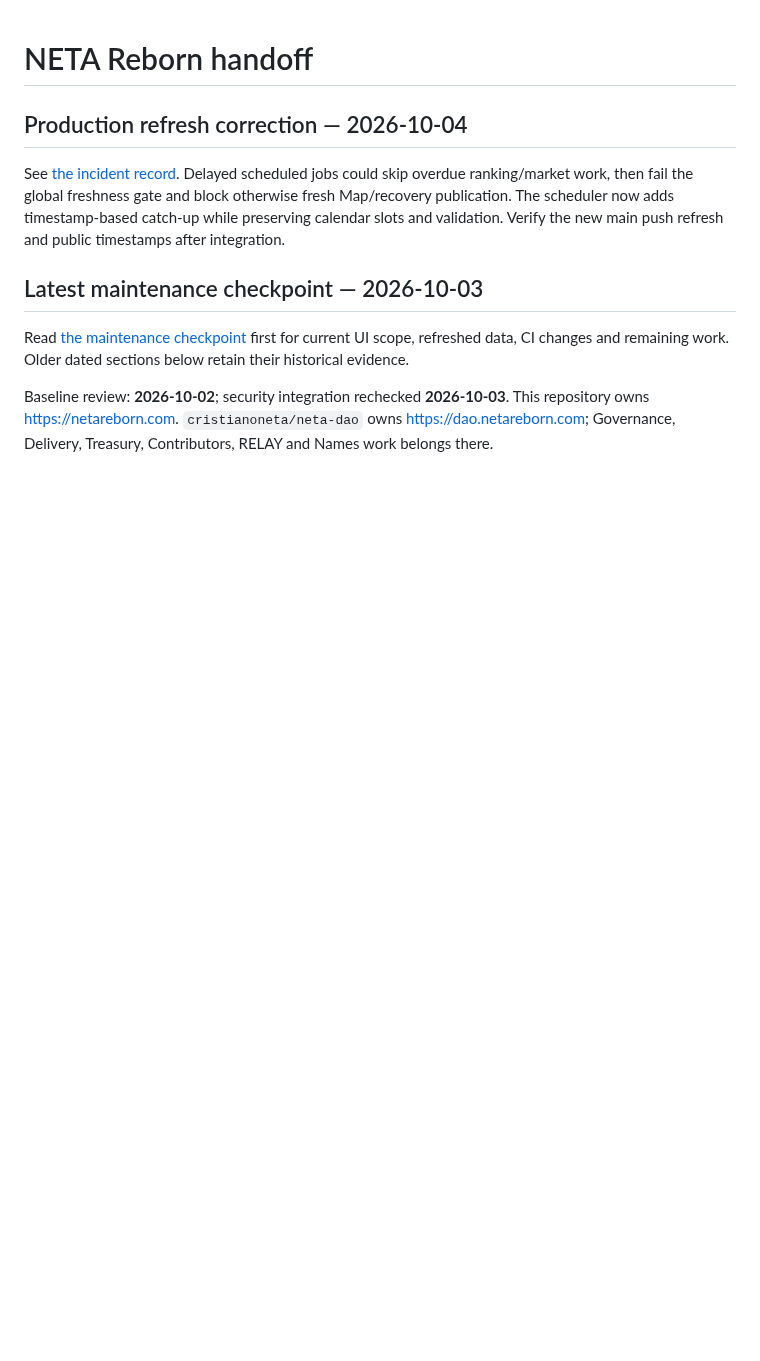
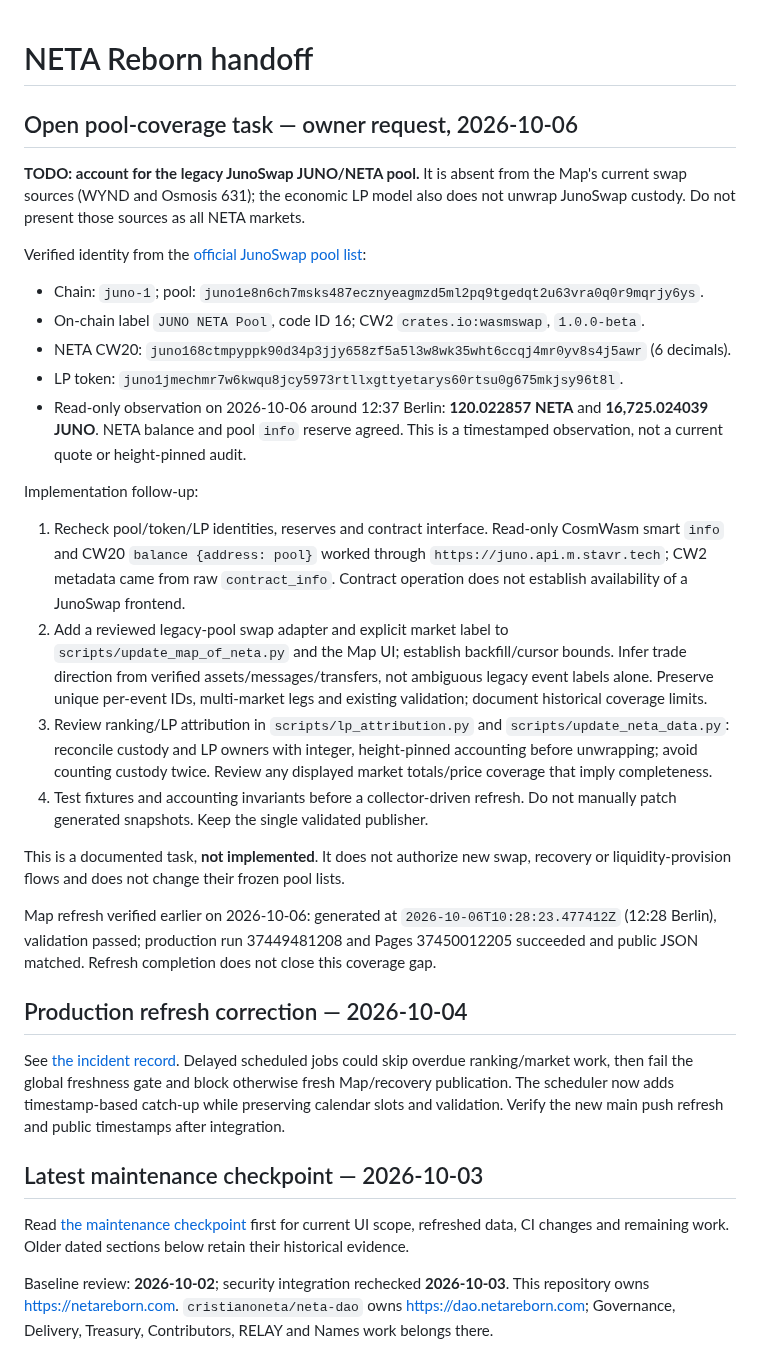
Before and after one commit to cristianoneta/neta-website, a Markdown page: HANDOFF.md, the part around the change. Drawn GitHub-style; blank space fills up the shorter version.

Commit message:
docs: track missing legacy JunoSwap pool coverage

```diff
--- a/HANDOFF.md
+++ b/HANDOFF.md
@@ -1,4 +1,43 @@
 # NETA Reborn handoff
+
+## Open pool-coverage task — owner request, 2026-10-06
+
+**TODO: account for the legacy JunoSwap JUNO/NETA pool.** It is absent from the
+Map's current swap sources (WYND and Osmosis 631); the economic LP model also does
+not unwrap JunoSwap custody. Do not present those sources as all NETA markets.
+
+Verified identity from the [official JunoSwap pool list](https://github.com/CosmosContracts/junoswap-asset-list/blob/main/pools_list.json):
+- Chain: `juno-1`; pool: `juno1e8n6ch7msks487ecznyeagmzd5ml2pq9tgedqt2u63vra0q0r9mqrjy6ys`.
+- On-chain label `JUNO NETA Pool`, code ID 16; CW2 `crates.io:wasmswap`, `1.0.0-beta`.
+- NETA CW20: `juno168ctmpyppk90d34p3jjy658zf5a5l3w8wk35wht6ccqj4mr0yv8s4j5awr` (6 decimals).
+- LP token: `juno1jmechmr7w6kwqu8jcy5973rtllxgttyetarys60rtsu0g675mkjsy96t8l`.
+- Read-only observation on 2026-10-06 around 12:37 Berlin: **120.022857 NETA**
+  and **16,725.024039 JUNO**. NETA balance and pool `info` reserve agreed.
+  This is a timestamped observation, not a current quote or height-pinned audit.
+
+Implementation follow-up:
+1. Recheck pool/token/LP identities, reserves and contract interface. Read-only
+   CosmWasm smart `info` and CW20 `balance {address: pool}` worked through
+   `https://juno.api.m.stavr.tech`; CW2 metadata came from raw `contract_info`.
+   Contract operation does not establish availability of a JunoSwap frontend.
+2. Add a reviewed legacy-pool swap adapter and explicit market label to
+   `scripts/update_map_of_neta.py` and the Map UI; establish backfill/cursor bounds.
+   Infer trade direction from verified assets/messages/transfers, not ambiguous
+   legacy event labels alone. Preserve unique per-event IDs, multi-market legs
+   and existing validation; document historical coverage limits.
+3. Review ranking/LP attribution in `scripts/lp_attribution.py` and
+   `scripts/update_neta_data.py`: reconcile custody and LP owners with integer,
+   height-pinned accounting before unwrapping; avoid counting custody twice.
+   Review any displayed market totals/price coverage that imply completeness.
+4. Test fixtures and accounting invariants before a collector-driven refresh.
+   Do not manually patch generated snapshots. Keep the single validated publisher.
+
+This is a documented task, **not implemented**. It does not authorize new swap,
+recovery or liquidity-provision flows and does not change their frozen pool lists.
+
+Map refresh verified earlier on 2026-10-06: generated at `2026-10-06T10:28:23.477412Z`
+(12:28 Berlin), validation passed; production run 37449481208 and Pages 37450012205
+succeeded and public JSON matched. Refresh completion does not close this coverage gap.
 
 ## Production refresh correction — 2026-10-04
 
```
Also changed, not shown: docs/CURRENT_STATE.md (+4 -1 lines).
